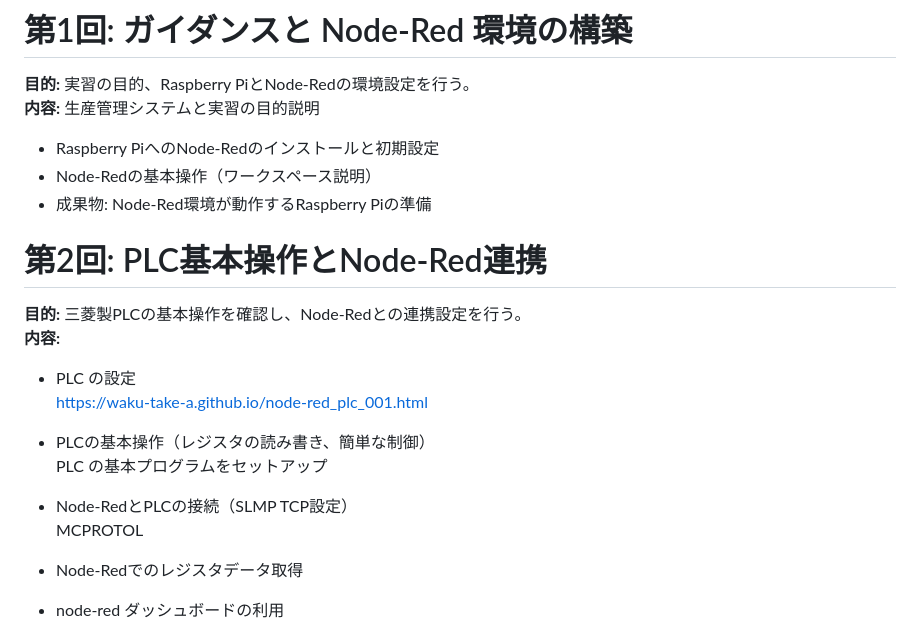
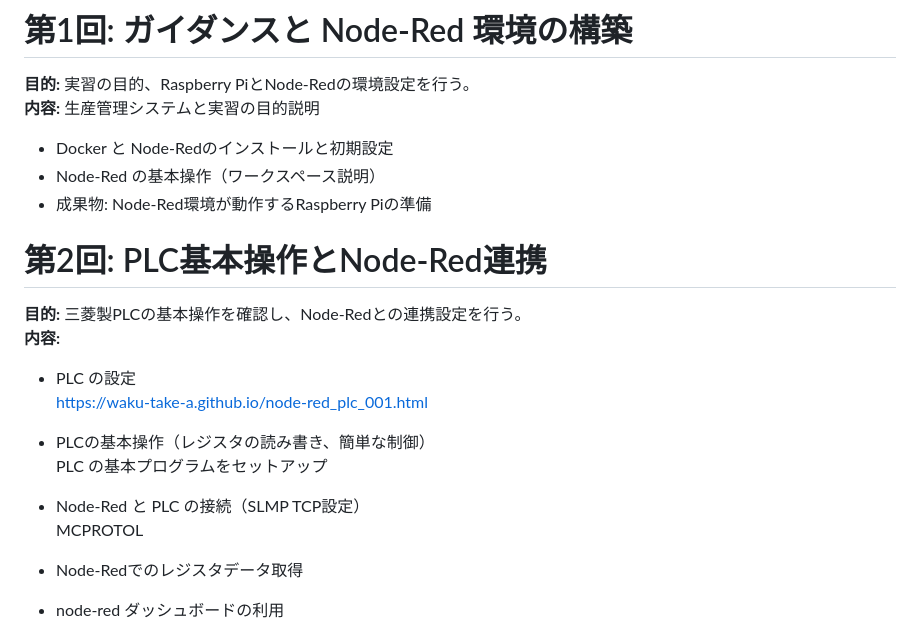
Before and after one commit to t-kubota72459/G10, a Markdown page: G10_0.md, the part around the change. Drawn GitHub-style.

Commit message:
updated introduction

```diff
--- a/G10_0.md
+++ b/G10_0.md
@@ -11,8 +11,8 @@
 **目的:** 実習の目的、Raspberry PiとNode-Redの環境設定を行う。
 **内容:** 生産管理システムと実習の目的説明
 
-- Raspberry PiへのNode-Redのインストールと初期設定
-- Node-Redの基本操作（ワークスペース説明）
+- Docker と Node-Redのインストールと初期設定
+- Node-Red の基本操作（ワークスペース説明）
 - 成果物: Node-Red環境が動作するRaspberry Piの準備
 
 # 第2回: PLC基本操作とNode-Red連携
@@ -24,7 +24,7 @@ https://waku-take-a.github.io/node-red_plc_001.html
 - PLCの基本操作（レジスタの読み書き、簡単な制御）
     PLC の基本プログラムをセットアップ
 
-- Node-RedとPLCの接続（SLMP TCP設定）
+- Node-Red と PLC の接続（SLMP TCP設定）
     MCPROTOL
 - Node-Redでのレジスタデータ取得
 - node-red ダッシュボードの利用
```
